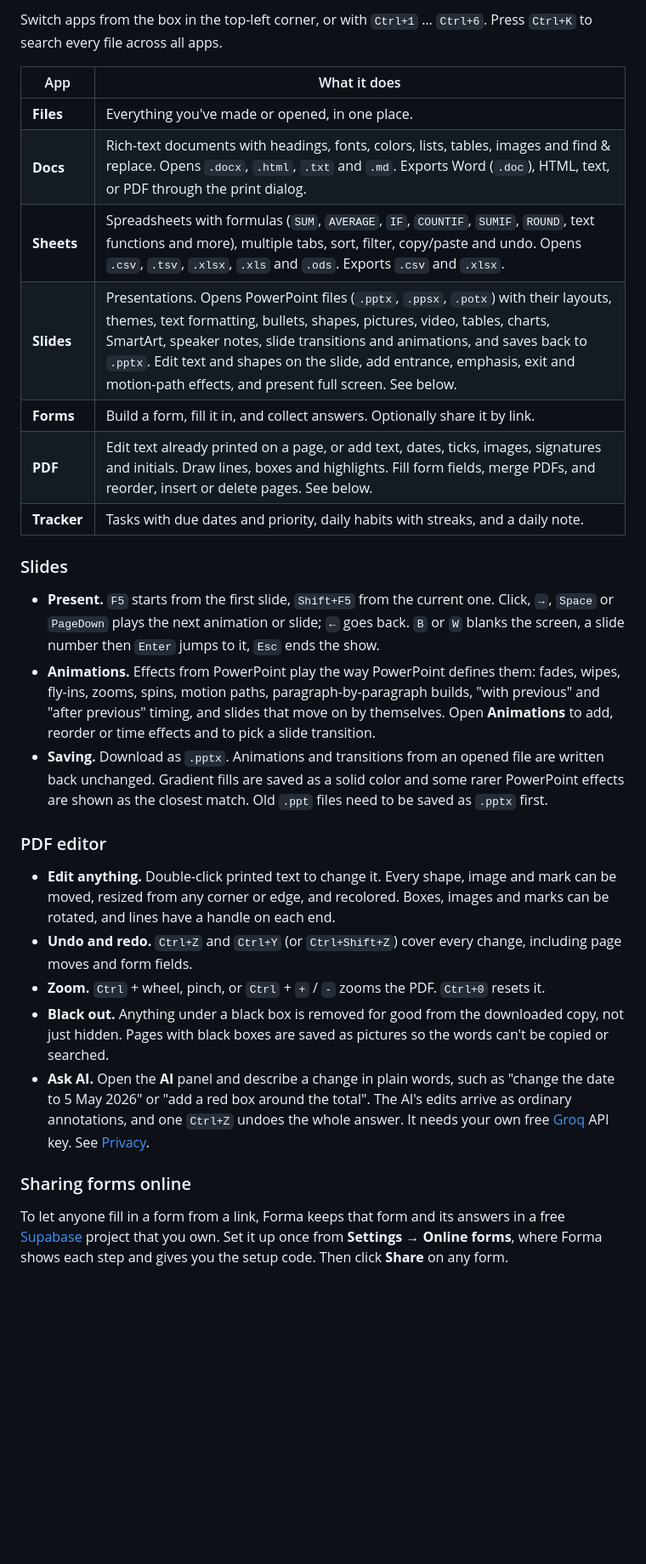
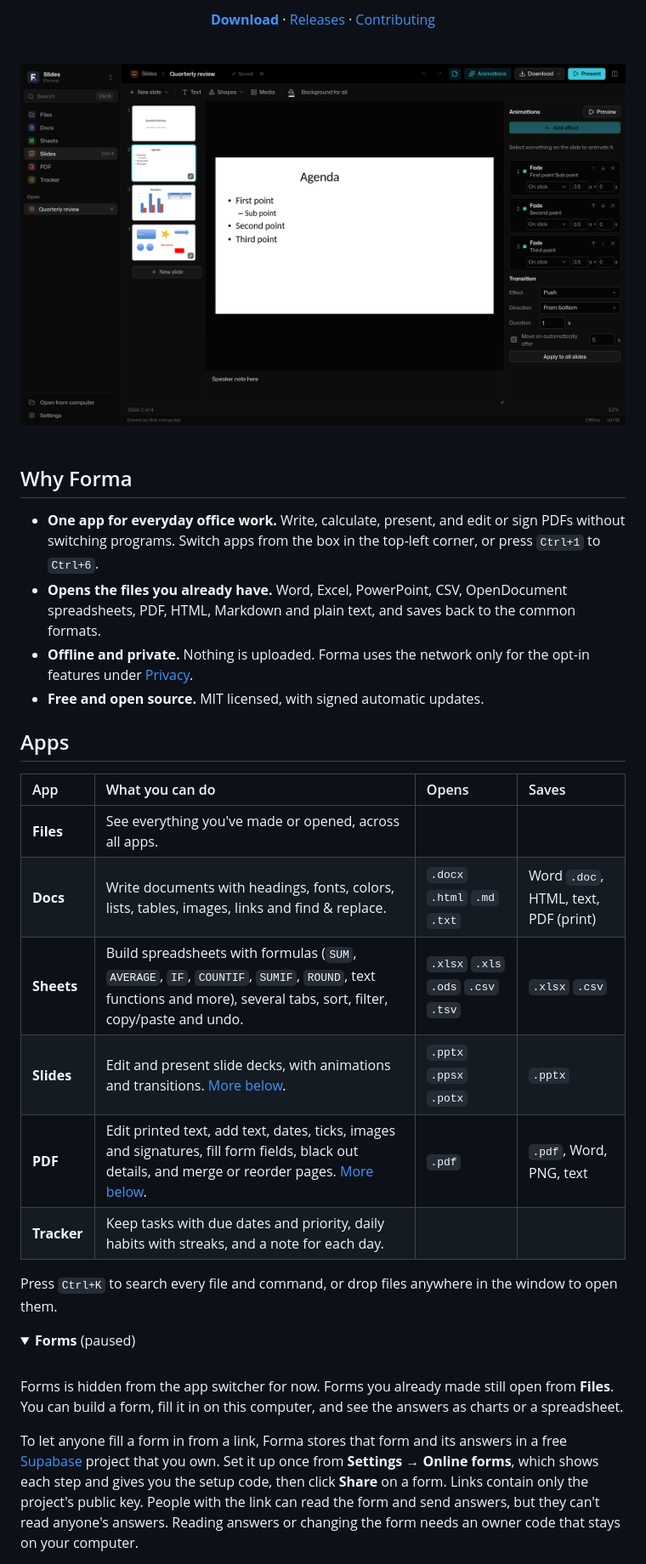
Before and after one commit to Kingvic300/Forma, a Markdown page: README.md, the part around one of its changes. Shown at 85% size. Rendered like a GitHub page; pictures changed too: docs/screenshot.png (added); folded sections open; blank space fills up the shorter version.

Commit message:
docs: redesign README with screenshot, app table, shortcuts and Slides guide
Also name paragraph-build effects by their own paragraph in the Animations pane
and keep each effect's controls on one row.

```diff
--- a/README.md
+++ b/README.md
@@ -10,48 +14,50 @@ listed under [Privacy](#privacy).
 
-Switch apps from the box in the top-left corner, or with `Ctrl+1` … `Ctrl+6`. Press `Ctrl+K` to
-search every file across all apps.
+[**Download**](https://kingvic300.github.io/Forma/) · [Releases](https://github.com/Kingvic300/Forma/releases) · [Contributing](CONTRIBUTING.md)
 
-| App | What it does |
-| --- | --- |
-| **Files** | Everything you've made or opened, in one place. |
-| **Docs** | Rich-text documents with headings, fonts, colors, lists, tables, images and find & replace. Opens `.docx`, `.html`, `.txt` and `.md`. Exports Word (`.doc`), HTML, text, or PDF through the print dialog. |
-| **Sheets** | Spreadsheets with formulas (`SUM`, `AVERAGE`, `IF`, `COUNTIF`, `SUMIF`, `ROUND`, text functions and more), multiple tabs, sort, filter, copy/paste and undo. Opens `.csv`, `.tsv`, `.xlsx`, `.xls` and `.ods`. Exports `.csv` and `.xlsx`. |
-| **Slides** | Presentations. Opens PowerPoint files (`.pptx`, `.ppsx`, `.potx`) with their layouts, themes, text formatting, bullets, shapes, pictures, video, tables, charts, SmartArt, speaker notes, slide transitions and animations, and saves back to `.pptx`. Edit text and shapes on the slide, add entrance, emphasis, exit and motion-path effects, and present full screen. See below. |
-| **Forms** | Build a form, fill it in, and collect answers. Optionally share it by link. |
-| **PDF** | Edit text already printed on a page, or add text, dates, ticks, images, signatures and initials. Draw lines, boxes and highlights. Fill form fields, merge PDFs, and reorder, insert or delete pages. See below. |
-| **Tracker** | Tasks with due dates and priority, daily habits with streaks, and a daily note. |
+<br>
 
-### Slides
+<img src="docs/screenshot.png" alt="Forma's Slides app with an imported PowerPoint deck open and its Animations pane showing the slide's effects and transition" width="900">
 
-- **Present.** `F5` starts from the first slide, `Shift+F5` from the current one. Click, `→`,
-  `Space` or `PageDown` plays the next animation or slide; `←` goes back. `B` or `W` blanks the
-  screen, a slide number then `Enter` jumps to it, `Esc` ends the show.
-- **Animations.** Effects from PowerPoint play the way PowerPoint defines them: fades, wipes,
-  fly-ins, zooms, spins, motion paths, paragraph-by-paragraph builds, "with previous" and "after
-  previous" timing, and slides that move on by themselves. Open **Animations** to add, reorder or
-  time effects and to pick a slide transition.
-- **Saving.** Download as `.pptx`. Animations and transitions from an opened file are written back
-  unchanged. Gradient fills are saved as a solid color and some rarer PowerPoint effects are shown
-  as the closest match. Old `.ppt` files need to be saved as `.pptx` first.
+</div>
 
-### PDF editor
+<br>
 
-- **Edit anything.** Double-click printed text to change it. Every shape, image and mark can be
-  moved, resized from any corner or edge, and recolored. Boxes, images and marks can be rotated,
-  and lines have a handle on each end.
-- **Undo and redo.** `Ctrl+Z` and `Ctrl+Y` (or `Ctrl+Shift+Z`) cover every change, including page
-  moves and form fields.
-- **Zoom.** `Ctrl` + wheel, pinch, or `Ctrl` + `+` / `-` zooms the PDF. `Ctrl+0` resets it.
-- **Black out.** Anything under a black box is removed for good from the downloaded copy, not just
-  hidden. Pages with black boxes are saved as pictures so the words can't be copied or searched.
-- **Ask AI.** Open the **AI** panel and describe a change in plain words, such as "change the date
-  to 5 May 2026" or "add a red box around the total". The AI's edits arrive as ordinary
-  annotations, and one `Ctrl+Z` undoes the whole answer. It needs your own free
-  [Groq](https://console.groq.com) API key. See [Privacy](#privacy).
+## Why Forma
 
-### Sharing forms online
+- **One app for everyday office work.** Write, calculate, present, and edit or sign PDFs without
+  switching programs. Switch apps from the box in the top-left corner, or press `Ctrl+1` to
+  `Ctrl+6`.
+- **Opens the files you already have.** Word, Excel, PowerPoint, CSV, OpenDocument spreadsheets,
+  PDF, HTML, Markdown and plain text, and saves back to the common formats.
+- **Offline and private.** Nothing is uploaded. Forma uses the network only for the opt-in
+  features under [Privacy](#privacy).
+- **Free and open source.** MIT licensed, with signed automatic updates.
 
-To let anyone fill in a form from a link, Forma keeps that form and its answers in a free
+## Apps
+
+| App | What you can do | Opens | Saves |
+| :-- | :-- | :-- | :-- |
+| **Files** | See everything you've made or opened, across all apps. | | |
+| **Docs** | Write documents with headings, fonts, colors, lists, tables, images, links and find & replace. | `.docx` `.html` `.md` `.txt` | Word `.doc`, HTML, text, PDF (print) |
+| **Sheets** | Build spreadsheets with formulas (`SUM`, `AVERAGE`, `IF`, `COUNTIF`, `SUMIF`, `ROUND`, text functions and more), several tabs, sort, filter, copy/paste and undo. | `.xlsx` `.xls` `.ods` `.csv` `.tsv` | `.xlsx` `.csv` |
+| **Slides** | Edit and present slide decks, with animations and transitions. [More below](#slides). | `.pptx` `.ppsx` `.potx` | `.pptx` |
+| **PDF** | Edit printed text, add text, dates, ticks, images and signatures, fill form fields, black out details, and merge or reorder pages. [More below](#pdf). | `.pdf` | `.pdf`, Word, PNG, text |
+| **Tracker** | Keep tasks with due dates and priority, daily habits with streaks, and a note for each day. | | |
+
+Press `Ctrl+K` to search every file and command, or drop files anywhere in the window to open them.
+
+<details>
+<summary><b>Forms</b> (paused)</summary>
+
+<br>
+
+Forms is hidden from the app switcher for now. Forms you already made still open from **Files**.
+You can build a form, fill it in on this computer, and see the answers as charts or a spreadsheet.
+
+To let anyone fill a form in from a link, Forma stores that form and its answers in a free
 [Supabase](https://supabase.com) project that you own. Set it up once from **Settings → Online
-forms**, where Forma shows each step and gives you the setup code. Then click **Share** on any form.
+forms**, which shows each step and gives you the setup code, then click **Share** on a form. Links
+contain only the project's public key. People with the link can read the form and send answers, but
+they can't read anyone's answers. Reading answers or changing the form needs an owner code that
+stays on your computer.
 
```
Also changed, not shown: other parts of README.md (+118 -39 lines), CONTRIBUTING.md (+2 -2 lines), 2 other files.
